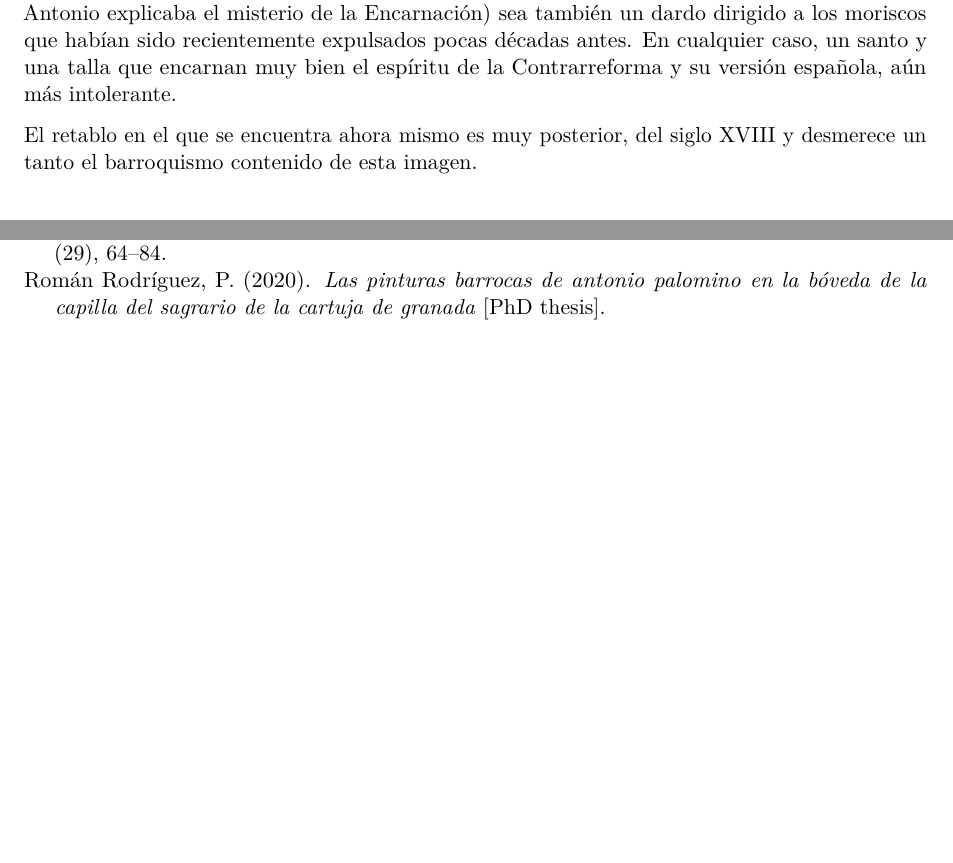
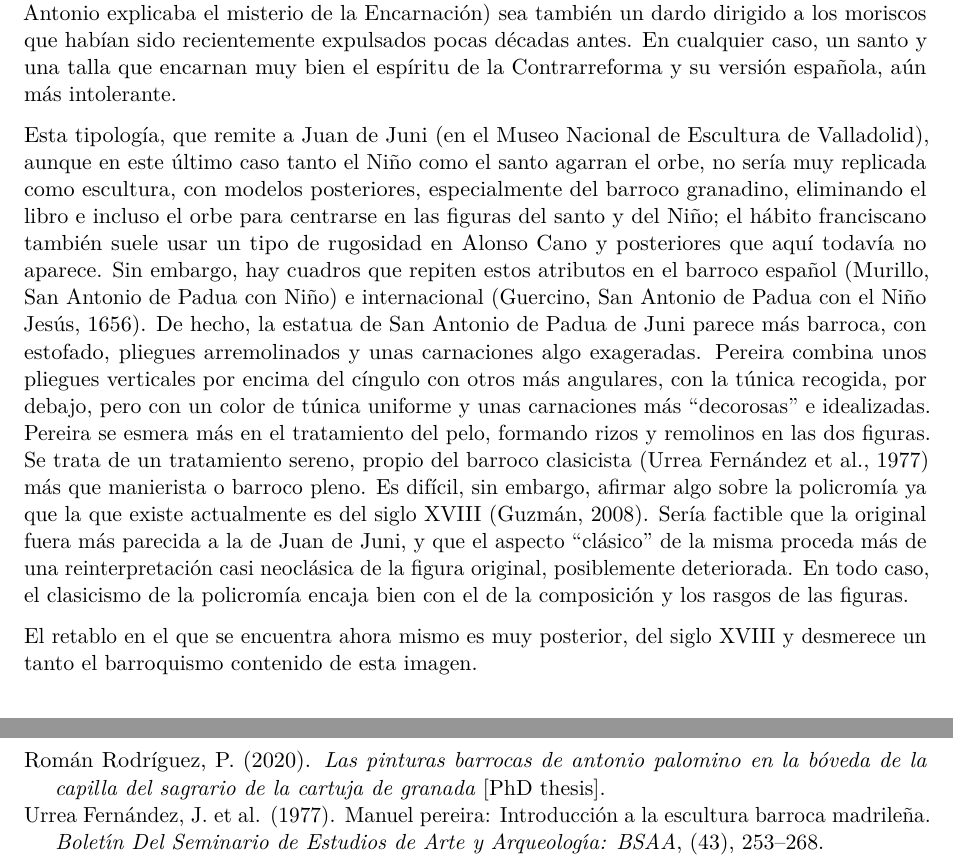
Before and after one commit to JJ/trabajo, a Quarto document (portafolio-edad-moderna.qmd): two parts of pages 14 and 17 of 17 before the commit and two parts of pages 14 and 18 of 18 after it, joined at a grey line, cut so that both start at the same text, the shorter picture padded with empty space. Rendered offline with R 4.5, knitr and Pandoc in place of Quarto, then LaTeX, with nearby package versions.

Commit message:
Terminando la escultura

```diff
--- a/portafolio-edad-moderna.qmd
+++ b/portafolio-edad-moderna.qmd
@@ -222,6 +222,8 @@ Todo ello corresponde a la iconografía tradicional de San Antonio de Padua, un
 
 La imagen encaja dentro del espíritu del decoro de la contrarreforma y el fin educativo, aristotélico, de las mismas [@maravall1975cultura]. Muestra el diálogo entre un Santo y Dios implicando su carácter de mediadores. San Antonio de Padua, además, "martillo de herejes", es un santo especialmente adecuado para la Contrarreforma; su designación como maestro de la Iglesia y la presencia del libro en la imagen muestra la importancia que ésta le daba al magisterio frente a la reforma luterana. Es posible que además se encuentre implícitamente en el uso del santo y en la talla el hecho de que el milagro que representa (el Niño bajando a posarse sobre el libro cuando San Antonio explicaba el misterio de la Encarnación) sea también un dardo dirigido a los moriscos que habían sido recientemente expulsados pocas décadas antes. En cualquier caso, un santo y una talla que encarnan muy bien el espíritu de la Contrarreforma y su versión española, aún más intolerante.
 
+Esta tipología, que remite a Juan de Juni (en el Museo Nacional de Escultura de Valladolid), aunque en este último caso tanto el Niño como el santo agarran el orbe, no sería muy replicada como escultura, con modelos posteriores, especialmente del barroco granadino, eliminando el libro e incluso el orbe para centrarse en las figuras del santo y del Niño; el hábito franciscano también suele usar un tipo de rugosidad en Alonso Cano y posteriores que aquí todavía no aparece. Sin embargo, hay cuadros que repiten estos atributos en el barroco español (Murillo, San Antonio de Padua con Niño) e internacional (Guercino, San Antonio de Padua con el Niño Jesús, 1656). De hecho, la estatua de San Antonio de Padua de Juni parece más barroca, con estofado, pliegues arremolinados y unas carnaciones algo exageradas. Pereira combina unos pliegues verticales por encima del cíngulo con otros más angulares, con la túnica recogida, por debajo, pero con un color de túnica uniforme y unas carnaciones más "decorosas" e idealizadas. Pereira se esmera más en el tratamiento del pelo, formando rizos y remolinos en las dos figuras. Se trata de un tratamiento sereno, propio del barroco clasicista [@urrea1977manuel] más que manierista o barroco pleno. Es difícil, sin embargo, afirmar algo sobre la policromía ya que la que existe actualmente es del siglo XVIII [@guzman08]. Sería factible que la original fuera más parecida a la de Juan de Juni, y que el aspecto "clásico" de la misma proceda más de una reinterpretación casi neoclásica de la figura original, posiblemente deteriorada. En todo caso, el clasicismo de la policromía encaja bien con el de la composición y los rasgos de las figuras.
+
 El retablo en el que se encuentra ahora mismo es muy posterior, del siglo XVIII y desmerece un tanto el barroquismo contenido de esta imagen.
 
 ### Fábrica de la iglesia de San Antonio de los Portugueses
```
